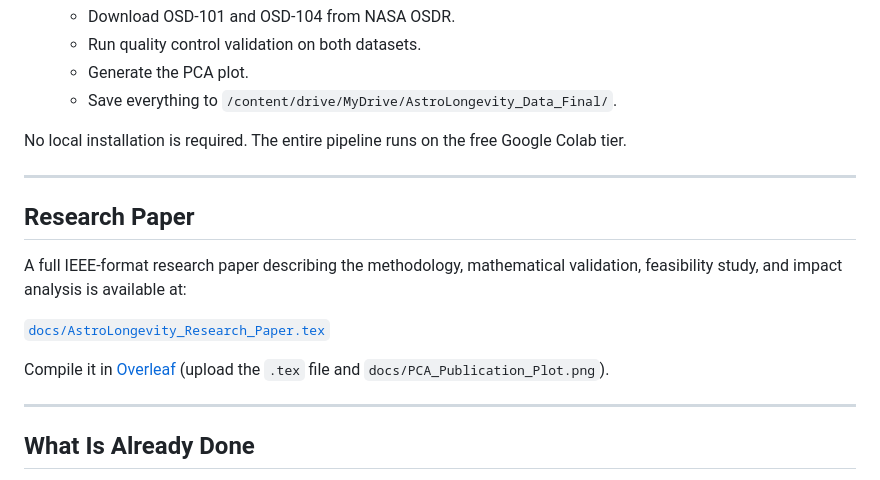
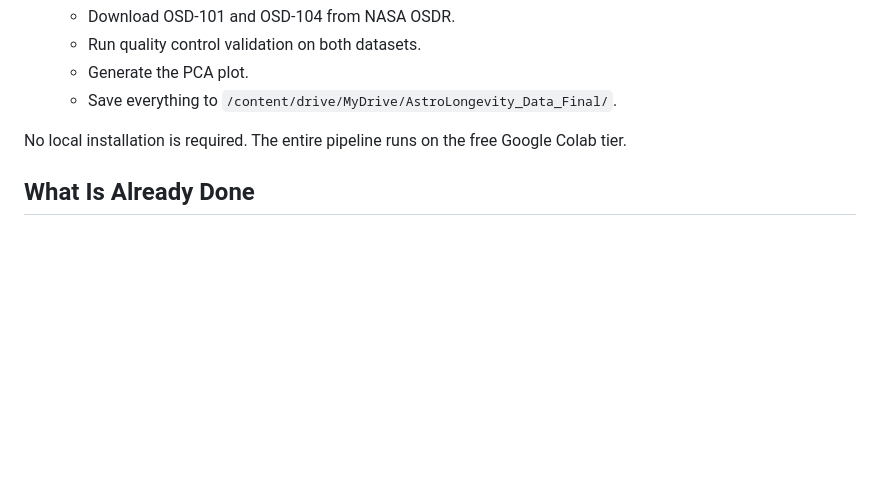
Before and after one commit to labonysur-cloud/AstroLongevity, a Markdown page: README.md, the part around the change. GitHub-like rendering; blank space fills up the shorter version.

Commit message:
Remove research paper section from README
Removed section about the research paper and Overleaf compilation.

```diff
--- a/README.md
+++ b/README.md
@@ -97,18 +97,6 @@ AstroLongevity/
 
 No local installation is required. The entire pipeline runs on the free Google Colab tier.
 
----
-
-## Research Paper
-
-A full IEEE-format research paper describing the methodology, mathematical validation, feasibility study, and impact analysis is available at:
-
-[`docs/AstroLongevity_Research_Paper.tex`](docs/AstroLongevity_Research_Paper.tex)
-
-Compile it in [Overleaf](https://www.overleaf.com) (upload the `.tex` file and `docs/PCA_Publication_Plot.png`).
-
----
-
 ## What Is Already Done
 
 - NASA OSDR API data retrieval (OSD-21, OSD-101, OSD-104 downloaded and verified)
```
